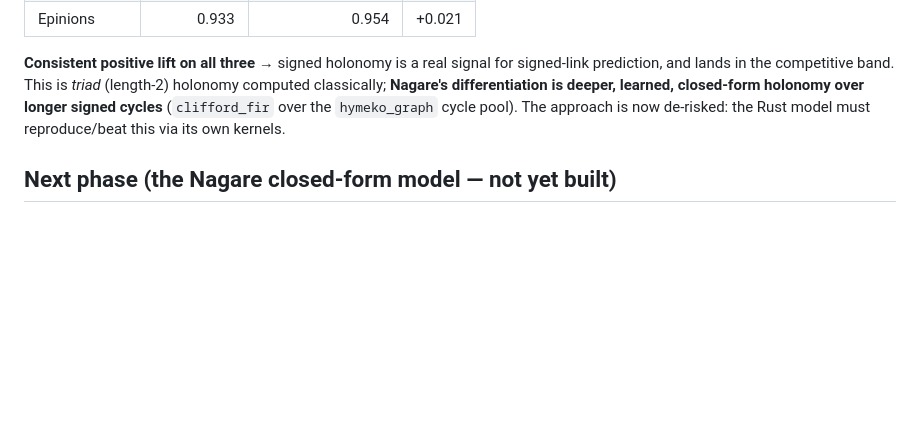
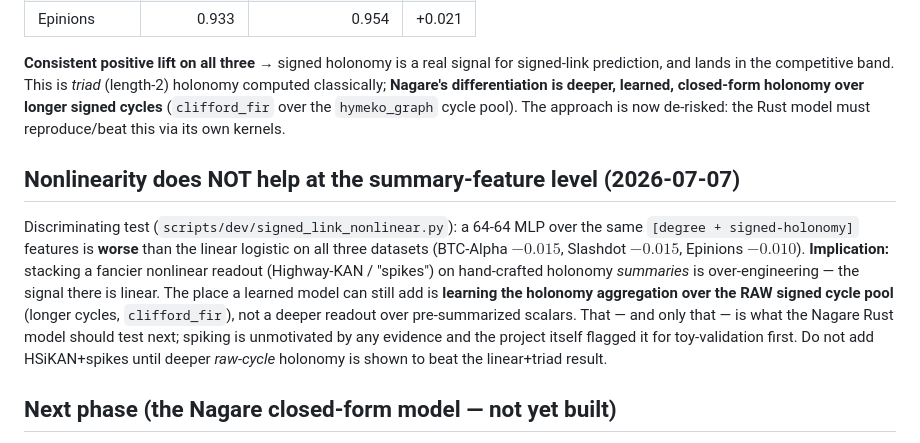
Before and after one commit to kyberszittya/nagare, a Markdown page: reports/2026-07-07-nagare-signed-link-progress.md, the part around the change. GitHub-like rendering; blank space fills up the shorter version.

Commit message:
signed-link: nonlinearity negative — MLP<linear over holonomy summaries; HSiKAN+spikes not justified as a readover (lever = raw-cycle holonomy, not a fancier head)
Co-Authored-By: Claude Opus 4.8 (1M context) <noreply@anthropic.com>

```diff
--- a/reports/2026-07-07-nagare-signed-link-progress.md
+++ b/reports/2026-07-07-nagare-signed-link-progress.md
@@ -50,6 +50,20 @@ learned, closed-form holonomy over longer signed cycles** (`clifford_fir` over t
 `hymeko_graph` cycle pool). The approach is now de-risked: the Rust model must
 reproduce/beat this via its own kernels.
 
+## Nonlinearity does NOT help at the summary-feature level (2026-07-07)
+
+Discriminating test (`scripts/dev/signed_link_nonlinear.py`): a 64-64 MLP over the
+same `[degree + signed-holonomy]` features is **worse** than the linear logistic
+on all three datasets (BTC-Alpha $-0.015$, Slashdot $-0.015$, Epinions $-0.010$).
+**Implication:** stacking a fancier nonlinear readout (Highway-KAN / "spikes") on
+hand-crafted holonomy *summaries* is over-engineering — the signal there is
+linear. The place a learned model can still add is **learning the holonomy
+aggregation over the RAW signed cycle pool** (longer cycles, `clifford_fir`), not
+a deeper readout over pre-summarized scalars. That — and only that — is what the
+Nagare Rust model should test next; spiking is unmotivated by any evidence and
+the project itself flagged it for toy-validation first. Do not add HSiKAN+spikes
+until deeper *raw-cycle* holonomy is shown to beat the linear+triad result.
+
 ## Next phase (the Nagare closed-form model — not yet built)
 
 Per the handoff: build the edge-sign pipeline on the shipped kernels — signed
```
